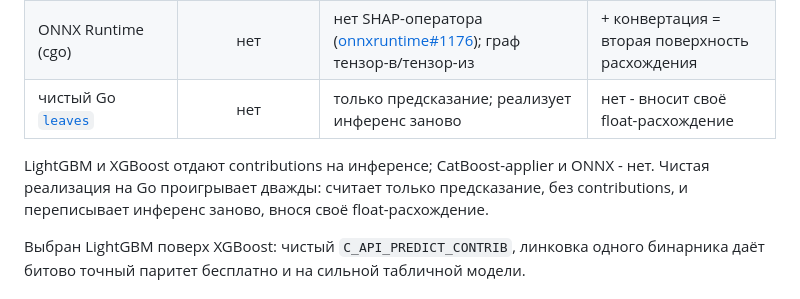
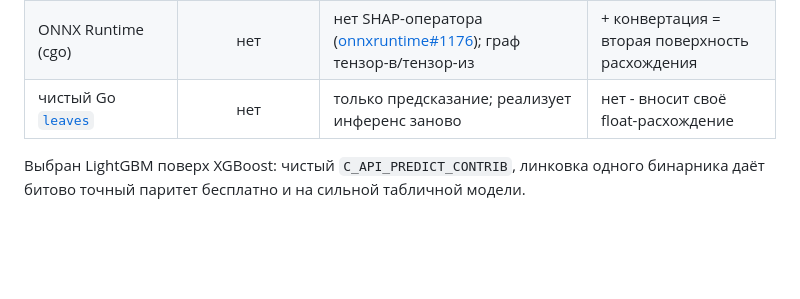
Before and after one commit to danilkiff/go-lgbm-serving, a Markdown page: docs/DESIGN.md, the part around the change. GitHub-like rendering; blank space fills up the shorter version.

Commit message:
docs(design): таблица путей инференса без абзаца-пересказа
Signed-off-by: Oleg Y. Danilkiff <13948753+danilkiff@users.noreply.github.com>

```diff
--- a/docs/DESIGN.md
+++ b/docs/DESIGN.md
@@ -80,10 +80,6 @@ README/DESIGN программно.
 | ONNX Runtime (cgo) | нет | нет SHAP-оператора ([onnxruntime#1176](https://github.com/microsoft/onnxruntime/issues/1176)); граф тензор-в/тензор-из | + конвертация = вторая поверхность расхождения |
 | чистый Go [`leaves`](https://github.com/dmitryikh/leaves) | нет | только предсказание; реализует инференс заново | нет - вносит своё float-расхождение |
 
-LightGBM и XGBoost отдают contributions на инференсе; CatBoost-applier и ONNX - нет.
-Чистая реализация на Go проигрывает дважды: считает только предсказание, без
-contributions, и переписывает инференс заново, внося своё float-расхождение.
-
 Выбран LightGBM поверх XGBoost: чистый `C_API_PREDICT_CONTRIB`, линковка одного бинарника даёт битово точный паритет бесплатно и на сильной табличной модели.
 
 ## Выбор: примитивы конкуренции
```
